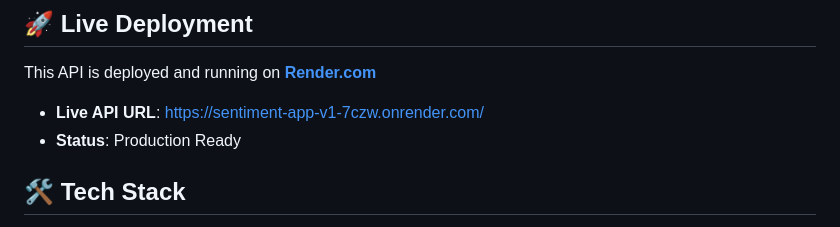
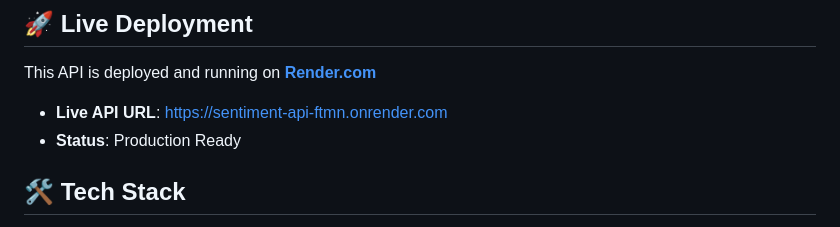
Before and after one commit to Rushizzz/sentiment-api, a Markdown page: readme.md, the part around the change. Drawn GitHub-style.

Commit message:
Update live API URL in README
updated URL in readme file

```diff
--- a/readme.md
+++ b/readme.md
@@ -6,7 +6,7 @@ A FastAPI-based sentiment analysis service that uses Hugging Face's transformers
 
 This API is deployed and running on **[Render.com](https://render.com)**
 
-- **Live API URL**: [https://sentiment-app-v1-7czw.onrender.com/](https://sentiment-app-v1-7czw.onrender.com/)
+- **Live API URL**: [https://sentiment-api-ftmn.onrender.com](https://sentiment-api-ftmn.onrender.com)
 - **Status**: Production Ready
 
 ## 🛠 Tech Stack
```
